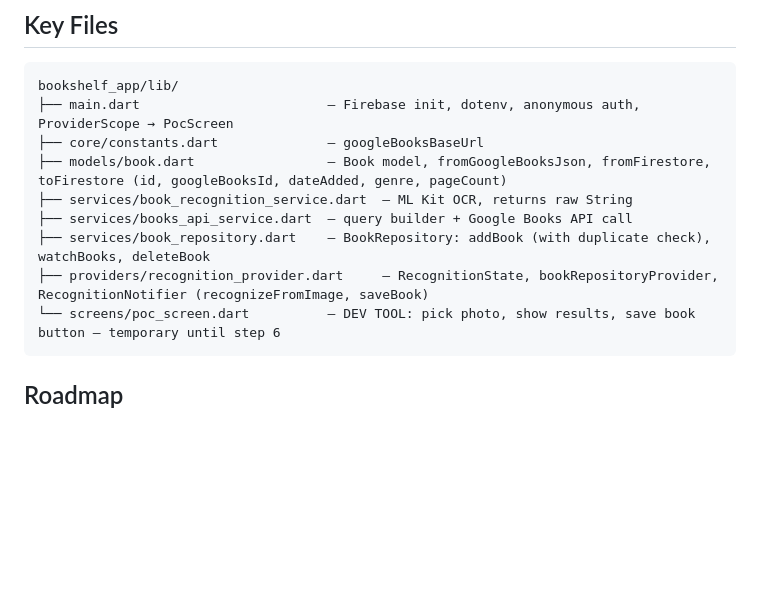
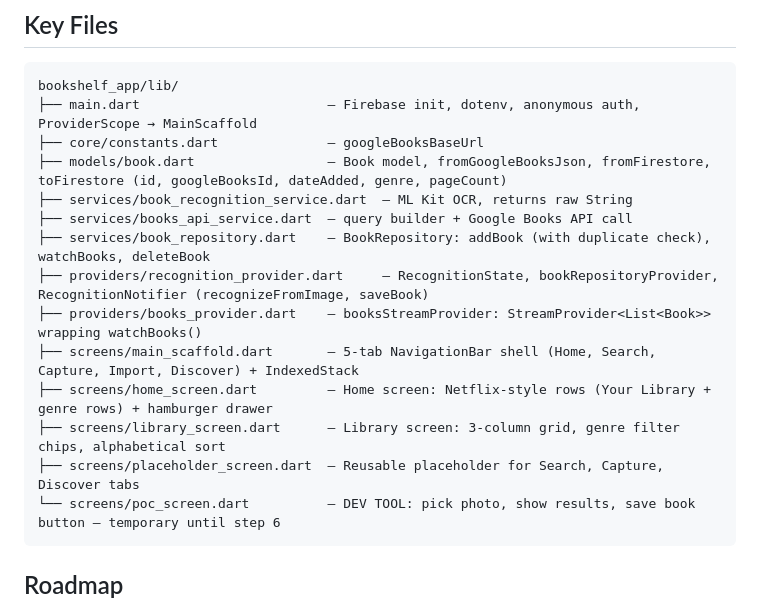
Before and after one commit to BodeKaanta/Book-Shelf-Project, a Markdown page: CLAUDE.md, the part around the change. Rendered like a GitHub page; blank space fills up the shorter version.

Commit message:
Update Key Files section with step 5 additions
Co-Authored-By: Claude Sonnet 4.6 <noreply@anthropic.com>

````diff
--- a/CLAUDE.md
+++ b/CLAUDE.md
@@ -201,13 +201,18 @@ Derive a 0.0–1.0 score from the gap between the top result's internal query sc
 ## Key Files
 ```
 bookshelf_app/lib/
-├── main.dart                        — Firebase init, dotenv, anonymous auth, ProviderScope → PocScreen
+├── main.dart                        — Firebase init, dotenv, anonymous auth, ProviderScope → MainScaffold
 ├── core/constants.dart              — googleBooksBaseUrl
 ├── models/book.dart                 — Book model, fromGoogleBooksJson, fromFirestore, toFirestore (id, googleBooksId, dateAdded, genre, pageCount)
 ├── services/book_recognition_service.dart  — ML Kit OCR, returns raw String
 ├── services/books_api_service.dart  — query builder + Google Books API call
 ├── services/book_repository.dart    — BookRepository: addBook (with duplicate check), watchBooks, deleteBook
 ├── providers/recognition_provider.dart     — RecognitionState, bookRepositoryProvider, RecognitionNotifier (recognizeFromImage, saveBook)
+├── providers/books_provider.dart    — booksStreamProvider: StreamProvider<List<Book>> wrapping watchBooks()
+├── screens/main_scaffold.dart       — 5-tab NavigationBar shell (Home, Search, Capture, Import, Discover) + IndexedStack
+├── screens/home_screen.dart         — Home screen: Netflix-style rows (Your Library + genre rows) + hamburger drawer
+├── screens/library_screen.dart      — Library screen: 3-column grid, genre filter chips, alphabetical sort
+├── screens/placeholder_screen.dart  — Reusable placeholder for Search, Capture, Discover tabs
 └── screens/poc_screen.dart          — DEV TOOL: pick photo, show results, save book button — temporary until step 6
 ```
 
````
